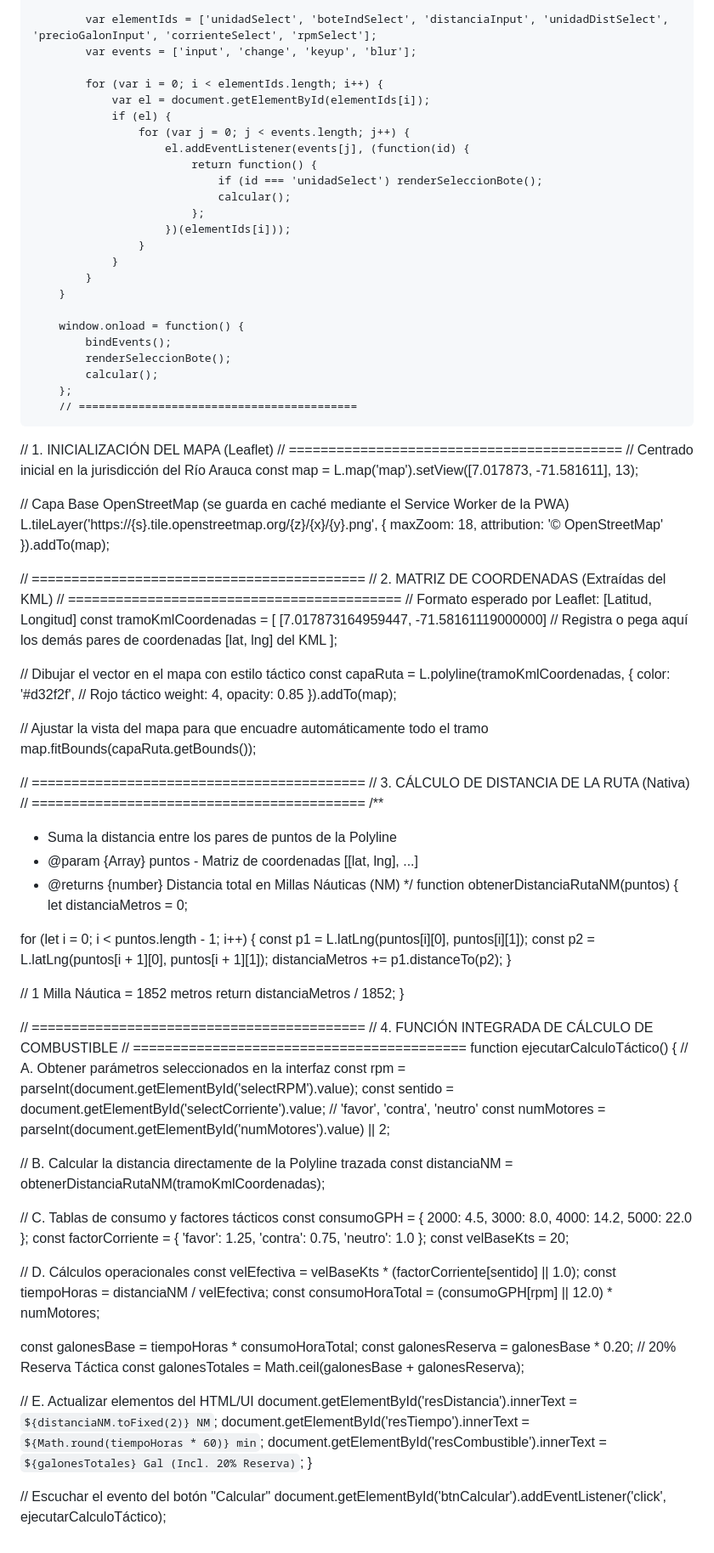
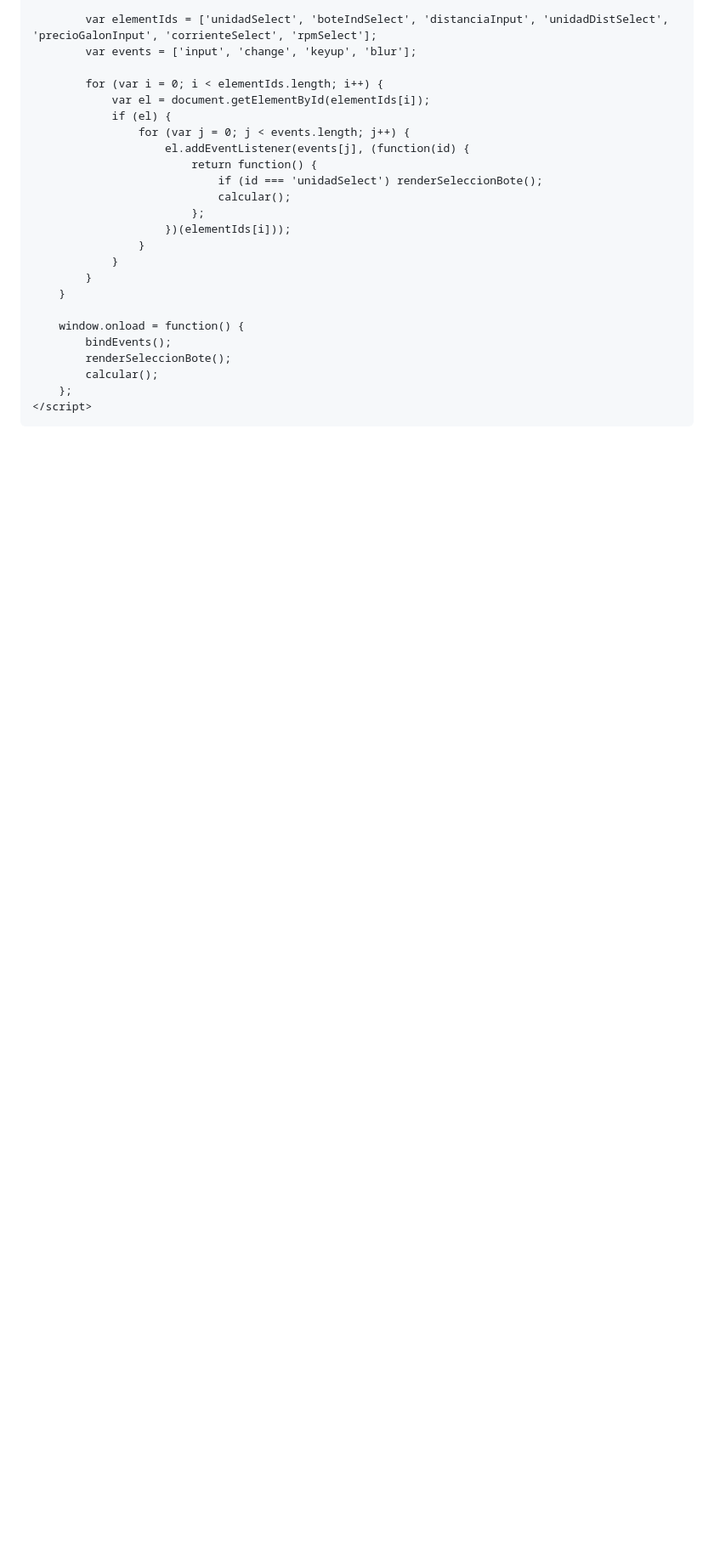
Before and after one commit to harolmurbe-cell/CALCULADORA-CON-MAPA, a Markdown page: README.md, the part around the change. Shown at 85% size. Rendered like a GitHub page; blank space fills up the shorter version.

```diff
--- a/README.md
+++ b/README.md
@@ -550,94 +550,6 @@
             renderSeleccionBote();
             calcular();
         };
-        // ==========================================
-// 1. INICIALIZACIÓN DEL MAPA (Leaflet)
-// ==========================================
-// Centrado inicial en la jurisdicción del Río Arauca
-const map = L.map('map').setView([7.017873, -71.581611], 13);
-
-// Capa Base OpenStreetMap (se guarda en caché mediante el Service Worker de la PWA)
-L.tileLayer('https://{s}.tile.openstreetmap.org/{z}/{x}/{y}.png', {
-  maxZoom: 18,
-  attribution: '© OpenStreetMap'
-}).addTo(map);
-
-// ==========================================
-// 2. MATRIZ DE COORDENADAS (Extraídas del KML)
-// ==========================================
-// Formato esperado por Leaflet: [Latitud, Longitud]
-const tramoKmlCoordenadas = [
-  [7.017873164959447, -71.58161119000000]
-  // Registra o pega aquí los demás pares de coordenadas [lat, lng] del KML
-];
-
-// Dibujar el vector en el mapa con estilo táctico
-const capaRuta = L.polyline(tramoKmlCoordenadas, {
-  color: '#d32f2f', // Rojo táctico
-  weight: 4,
-  opacity: 0.85
-}).addTo(map);
-
-// Ajustar la vista del mapa para que encuadre automáticamente todo el tramo
-map.fitBounds(capaRuta.getBounds());
-
-
-// ==========================================
-// 3. CÁLCULO DE DISTANCIA DE LA RUTA (Nativa)
-// ==========================================
-/**
- * Suma la distancia entre los pares de puntos de la Polyline
- * @param {Array} puntos - Matriz de coordenadas [[lat, lng], ...]
- * @returns {number} Distancia total en Millas Náuticas (NM)
- */
-function obtenerDistanciaRutaNM(puntos) {
-  let distanciaMetros = 0;
-
-  for (let i = 0; i < puntos.length - 1; i++) {
-    const p1 = L.latLng(puntos[i][0], puntos[i][1]);
-    const p2 = L.latLng(puntos[i + 1][0], puntos[i + 1][1]);
-    distanciaMetros += p1.distanceTo(p2);
-  }
-
-  // 1 Milla Náutica = 1852 metros
-  return distanciaMetros / 1852;
-}
-
-
-// ==========================================
-// 4. FUNCIÓN INTEGRADA DE CÁLCULO DE COMBUSTIBLE
-// ==========================================
-function ejecutarCalculoTáctico() {
-  // A. Obtener parámetros seleccionados en la interfaz
-  const rpm = parseInt(document.getElementById('selectRPM').value);
-  const sentido = document.getElementById('selectCorriente').value; // 'favor', 'contra', 'neutro'
-  const numMotores = parseInt(document.getElementById('numMotores').value) || 2;
-
-  // B. Calcular la distancia directamente de la Polyline trazada
-  const distanciaNM = obtenerDistanciaRutaNM(tramoKmlCoordenadas);
-
-  // C. Tablas de consumo y factores tácticos
-  const consumoGPH = { 2000: 4.5, 3000: 8.0, 4000: 14.2, 5000: 22.0 };
-  const factorCorriente = { 'favor': 1.25, 'contra': 0.75, 'neutro': 1.0 };
-  const velBaseKts = 20;
-
-  // D. Cálculos operacionales
-  const velEfectiva = velBaseKts * (factorCorriente[sentido] || 1.0);
-  const tiempoHoras = distanciaNM / velEfectiva;
-  const consumoHoraTotal = (consumoGPH[rpm] || 12.0) * numMotores;
-
-  const galonesBase = tiempoHoras * consumoHoraTotal;
-  const galonesReserva = galonesBase * 0.20; // 20% Reserva Táctica
-  const galonesTotales = Math.ceil(galonesBase + galonesReserva);
-
-  // E. Actualizar elementos del HTML/UI
-  document.getElementById('resDistancia').innerText = `${distanciaNM.toFixed(2)} NM`;
-  document.getElementById('resTiempo').innerText = `${Math.round(tiempoHoras * 60)} min`;
-  document.getElementById('resCombustible').innerText = `${galonesTotales} Gal (Incl. 20% Reserva)`;
-}
-
-// Escuchar el evento del botón "Calcular"
-document.getElementById('btnCalcular').addEventListener('click', ejecutarCalculoTáctico);
     </script>
 </body>
 </html>
```
